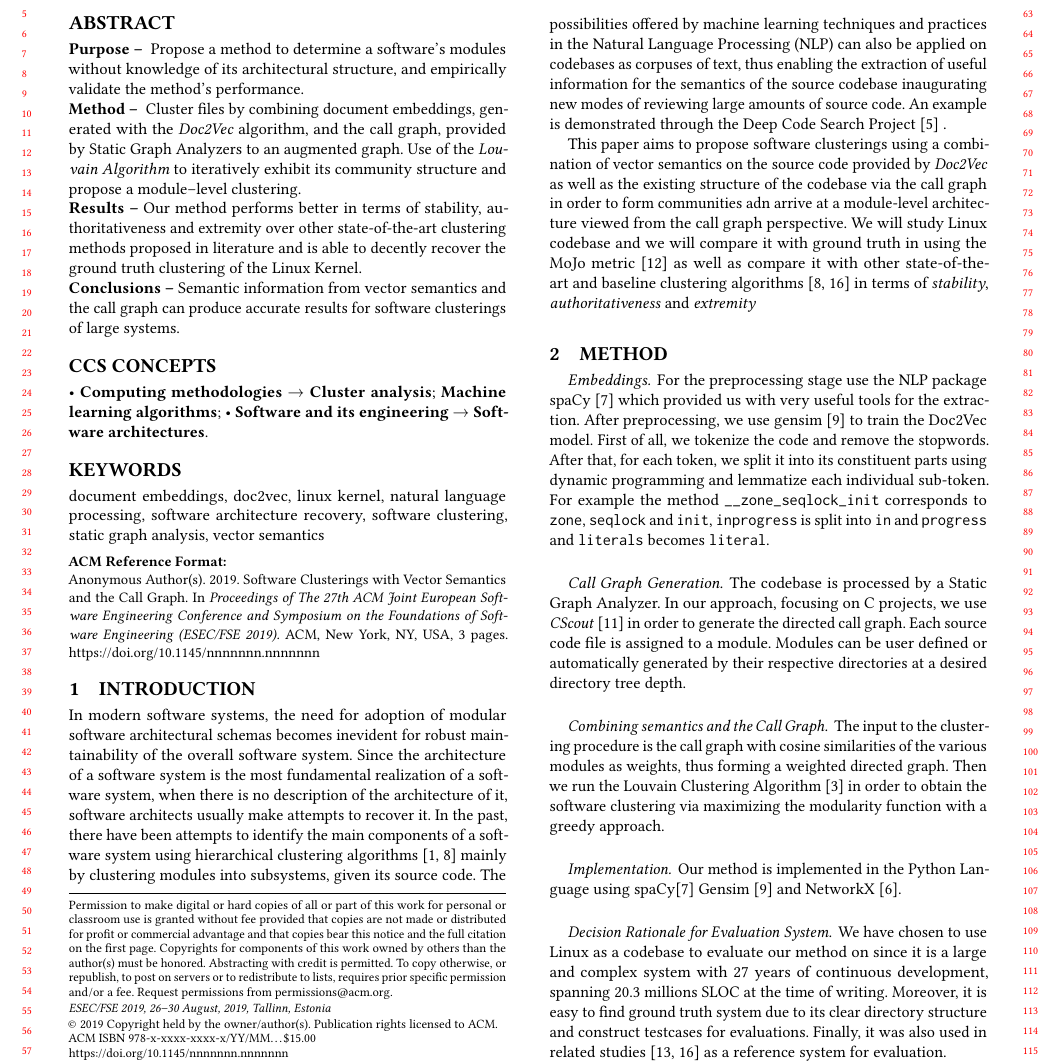
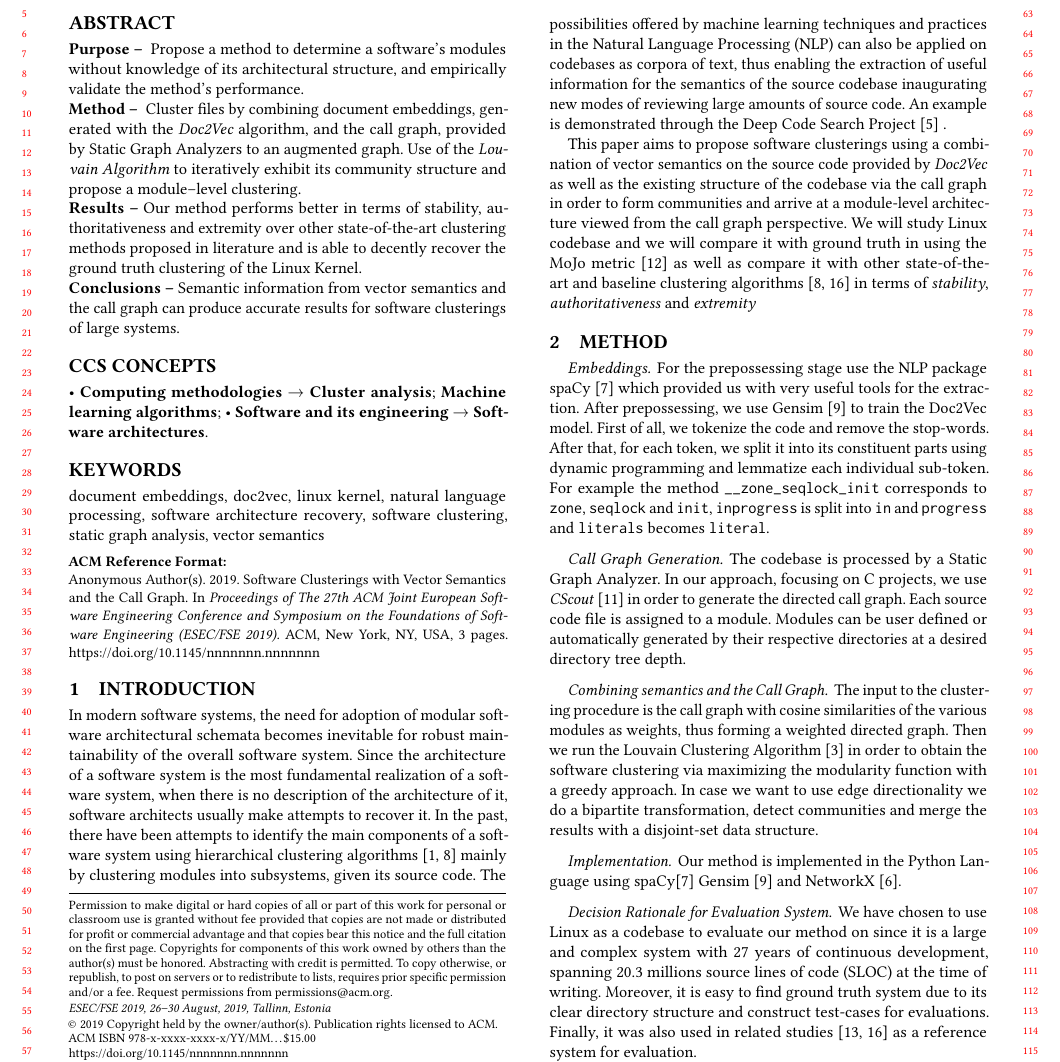
Before and after one commit to papachristoumarios/software-clusterings-with-vector-semantics-and-call-graph, a LaTeX paper (manuscript/manuscript.tex): part of page 1 of 3, cut so that both start at the same text. Compiled offline with pdfLaTeX.

```diff
--- a/manuscript/manuscript.tex
+++ b/manuscript/manuscript.tex
@@ -141,8 +141,8 @@
 %since the inherent complexity of modern applications that computers have to solve has
 %exponentially increased.
 
-In modern software systems, the need for adoption of modular software architectural schemas
-becomes inevident for robust maintainability of the overall software system.
+In modern software systems, the need for adoption of modular software architectural schemata
+becomes inevitable for robust maintainability of the overall software system.
 Since the architecture of a software system is the most fundamental realization of a
 software system, when there is no description of the architecture of it, software
 architects usually make attempts to recover it. In the past, there have been attempts to
@@ -150,30 +150,18 @@
 algorithms \cite{maqbool_overview, limbo} mainly by clustering modules into subsystems, given
 its source code.
 The possibilities offered by machine learning techniques and practices in the Natural Language Processing (NLP)
-can also be applied on codebases as corpuses of text, thus enabling
+can also be applied on codebases as corpora of text, thus enabling
 the extraction of useful information for the semantics of the source codebase
 inaugurating new modes of reviewing large amounts of source code.
 An example is demonstrated through the Deep Code Search Project \cite{deepcodesearch} .
 
-This paper aims to propose software clusterings using a combination of vector semantics on the source code provided by \emph{Doc2Vec} as well as the existing structure of
-the codebase via the call graph in order to form communities adn arrive at a module-level
+This paper aims to propose software clusterings using a combination of vector semantics on the source code provided
+by \emph{Doc2Vec} as well as the existing structure of
+the codebase via the call graph in order to form communities and arrive at a module-level
 architecture viewed from the call graph perspective.
 We will study Linux codebase and we will compare it with ground truth in using the MoJo metric \cite{mojo} as well as
 compare it with other state-of-the-art and baseline clustering algorithms \cite{maqbool_overview, evaluation} in terms of
 \emph{stability}, \emph{authoritativeness} and \emph{extremity}
-
-
-% XXX Not sure if needed
-
-% We begin with a brief outline of the theoretical background concerning layered
-% architectures addressing its conjunction with software analysis tools and NLP practices.
-% Next, we propose methods for analyzing large codebases using techniques outlined in the
-% Methodology section. Next, we present the case study of analyzing the Linux Kernel
-% codebase using certain evaluation criteria, as well as results induced by the methodology
-% we have proposed. Finally, conclude and recommend roadmaps for future research on the
-% topic.
-
-
 
 \section{Method}
 
@@ -199,39 +188,37 @@
 
 \paragraph{Embeddings}
 
-For the preprocessing stage use the NLP package spaCy \cite{spacy} which provided us with very useful tools for the extraction. After preprocessing, we use gensim \cite{gensim} to train the Doc2Vec model. First of all, we tokenize the code and remove the stopwords. After that, for each token, we split it into its constituent parts using dynamic programming and lemmatize
+For the prepossessing stage use the NLP package spaCy \cite{spacy} which provided us with very useful tools for the extraction.
+After prepossessing, we use Gensim \cite{gensim} to train the Doc2Vec model.
+First of all, we tokenize the code and remove the stop-words.
+After that, for each token, we split it into its constituent parts using dynamic programming and lemmatize
 each individual sub-token.
-For example the method \texttt{\_\_zone\_seqlock\_init} corresponds to \texttt{zone}, \texttt{seqlock} and \texttt{init}, \texttt{inprogress} is split into \texttt{in} and \texttt{progress} and \texttt{literals} becomes \texttt{literal}.
+For example the method \texttt{\_\_zone\_seqlock\_init} corresponds to \texttt{zone}, \texttt{seqlock} and \texttt{init},
+\texttt{inprogress} is split into \texttt{in} and \texttt{progress} and \texttt{literals} becomes \texttt{literal}.
+
+\paragraph{Call Graph Generation}
+The codebase is processed by a Static Graph Analyzer.
+In our approach, focusing on C projects, we use \emph{CScout} \cite{cscout} in order to generate the directed call graph.
+Each source code file is assigned to a module.
+Modules can be user defined or automatically generated by their respective directories at a desired directory tree depth.
+
+\paragraph{Combining semantics and the Call Graph}
+The input to the clustering procedure
+is the call graph with cosine similarities of the various modules as weights, thus forming a
+weighted directed graph. Then we run the Louvain Clustering Algorithm \cite{louvain} in
+order to obtain the software clustering via maximizing the modularity function with a greedy approach.
+In case we want to use edge directionality we do a bipartite transformation, detect communities and
+merge the results with a disjoint-set data structure.
 
 
-% The identifier \texttt{inprogress} should be split into \texttt{in} and \texttt{progress}
-% which provides us with a more meaningful content for the word embeddings from a
-% linguistic point of view. The identifier segmentation problem is reduced to using an arbitrary number of separators we must split the identifier $s = i_1 i_2 \dots i_n$ such
-% that the total cost of splitting such words minimizing the split cost. Using a word-level $n$-gram model we define the cost function of a (sub)-word $s_k$ given prior words $s_{k-1}, s_{k-2} \dots, s_{k-n + 1}$ and a dataset $\mathcal D$ as $c(s_k | s_{k-1} \dots s_{k - n + 1}, \mathcal D) = - \log \hat p_{MLE} (s_k | s_{k-1} \dots s_{k-n+1}, \mathcal D)$ where $\hat p_{MLE} (\cdot)$ is the Maximum Likelihood Estimator of the event. Let $L(m)$ be the cost of the optimal split in the $m$ character of the identifier. Then
+\paragraph{Implementation}
+Our method is implemented in the Python Language using spaCy\cite{spacy} Gensim \cite{gensim} and NetworkX \cite{nx}.
 
-% $$L(m) =
-% \begin{cases}
-% 	\min_{0 \le \ell < m} \{ L(\ell) + c(s[\ell:m]  \mid \\ \text{ prior words to } s% [\ell:m] ) \} & 1 \le m \le |s| \\
-%	0 & m = 0
-
-%\end{cases}
-%$$
-
-\paragraph{Call Graph Generation} The codebase is processed by a Static Graph Analyzer. In our approach, focusing on C projects, we use \emph{CScout} \cite{cscout} in order to generate the directed call graph. Each source code file is assigned to a module. Modules can be user defined or automatically generated by their respective directories at a desired directory tree depth.
-
-\paragraph{Combining semantics and the Call Graph} The input to the clustering procedure
- is the call graph with cosine similarities of the various modules as weights, thus forming a
-  weighted directed graph. Then we run the Louvain Clustering Algorithm \cite{louvain} in
-   order to obtain the software clustering via maximizing the modularity function with a
-    greedy approach.
-
-    %Further refining can also be done by re-running the algorithm on the contracted graph with mean embeddings as embeddings for each node.
-
-\paragraph{Implementation}  Our method is implemented in the Python Language using spaCy\cite{spacy} Gensim \cite{gensim} and NetworkX \cite{nx}.
-
-% used to handle graphs and graph operations was NetworkX \cite{nx}. The code is available on GitHub.
-
-\paragraph{Decision Rationale for Evaluation System} We have chosen to use Linux as a codebase to evaluate our method on since it is a large and complex system with 27 years of continuous development, spanning 20.3 millions SLOC at the time of writing.  Moreover, it is easy to find ground truth system due to its clear directory structure and construct testcases for
-evaluations. Finally, it was also used in related studies \cite{acdc, evaluation} as a reference system for evaluation.
+\paragraph{Decision Rationale for Evaluation System}
+We have chosen to use Linux as a codebase to evaluate our method on
+since it is a large and complex system with 27 years of continuous development, spanning 20.3 millions source lines of code (SLOC) at the time of writing.
+Moreover, it is easy to find ground truth system due to its clear directory structure and construct test-cases for
+evaluations.
+Finally, it was also used in related studies \cite{acdc, evaluation} as a reference system for evaluation.
 
 \paragraph{Experimental Setting} Our method was run on Linux 4.21,
```
Also changed, not shown: manuscript/manuscript.tex (75 more changed lines).
